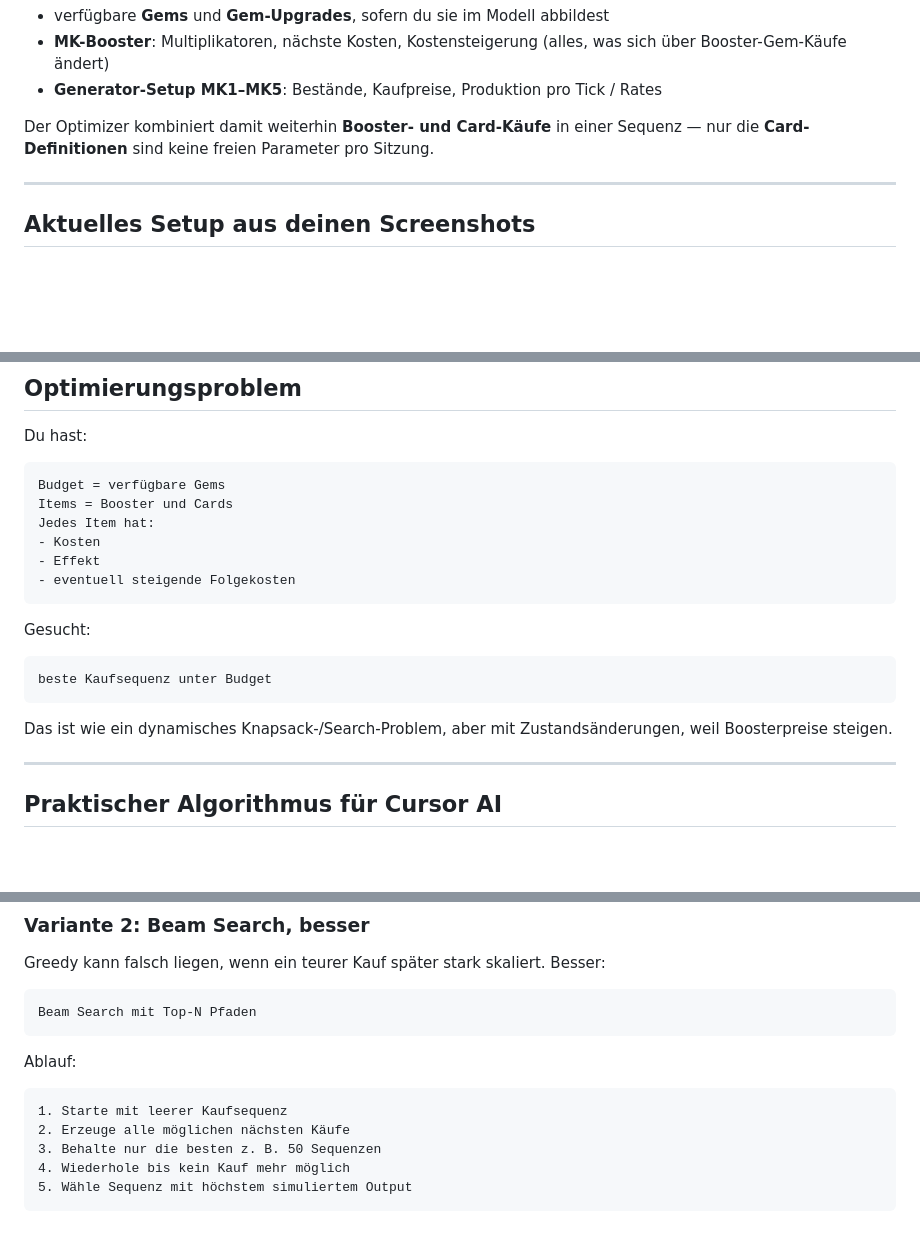
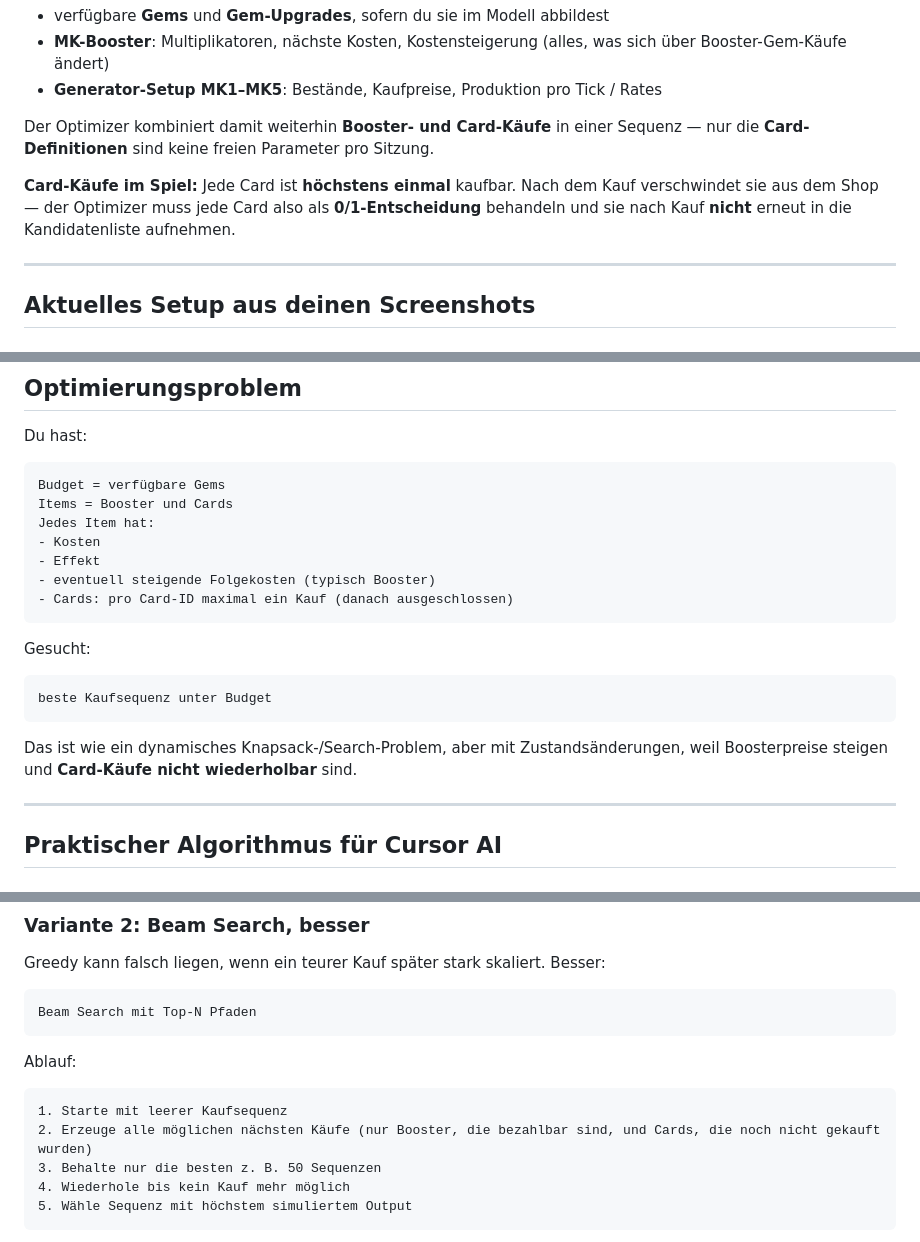
Before and after one commit to arisboeuf/cifiHunterOptimizer, a Markdown page: generator_optimizer_gui_spec.md, 3 parts joined by grey strips. Drawn GitHub-style; blank space fills up the shorter version.

Commit message:
Specify cards as one-time purchases in optimizer and CSV spec

````diff
--- a/generator_optimizer_gui_spec.md
+++ b/generator_optimizer_gui_spec.md
@@ -41,6 +41,8 @@ welche Reihenfolge aus Boostern und Cards ist mit meinem Gem-Budget optimal?
 - **Generator-Setup MK1–MK5**: Bestände, Kaufpreise, Produktion pro Tick / Rates
 
 Der Optimizer kombiniert damit weiterhin **Booster- und Card-Käufe** in einer Sequenz — nur die **Card-Definitionen** sind keine freien Parameter pro Sitzung.
+
+**Card-Käufe im Spiel:** Jede Card ist **höchstens einmal** kaufbar. Nach dem Kauf verschwindet sie aus dem Shop — der Optimizer muss jede Card also als **0/1-Entscheidung** behandeln und sie nach Kauf **nicht** erneut in die Kandidatenliste aufnehmen.
 
 ---
 
@@ -378,7 +380,8 @@ Items = Booster und Cards
 Jedes Item hat:
 - Kosten
 - Effekt
-- eventuell steigende Folgekosten
+- eventuell steigende Folgekosten (typisch Booster)
+- Cards: pro Card-ID maximal ein Kauf (danach ausgeschlossen)
 ```
 
 Gesucht:
@@ -387,7 +390,7 @@ Gesucht:
 beste Kaufsequenz unter Budget
 ```
 
-Das ist wie ein dynamisches Knapsack-/Search-Problem, aber mit Zustandsänderungen, weil Boosterpreise steigen.
+Das ist wie ein dynamisches Knapsack-/Search-Problem, aber mit Zustandsänderungen, weil Boosterpreise steigen und **Card-Käufe nicht wiederholbar** sind.
 
 ---
 
@@ -443,7 +447,7 @@ Ablauf:
 
 ```text
 1. Starte mit leerer Kaufsequenz
-2. Erzeuge alle möglichen nächsten Käufe
+2. Erzeuge alle möglichen nächsten Käufe (nur Booster, die bezahlbar sind, und Cards, die noch nicht gekauft wurden)
 3. Behalte nur die besten z. B. 50 Sequenzen
 4. Wiederhole bis kein Kauf mehr möglich
 5. Wähle Sequenz mit höchstem simuliertem Output
````
Also changed, not shown: other parts of generator_optimizer_gui_spec.md (+2 -0 lines), screenshot_csv_workflow_spec.md (+9 -5 lines).
